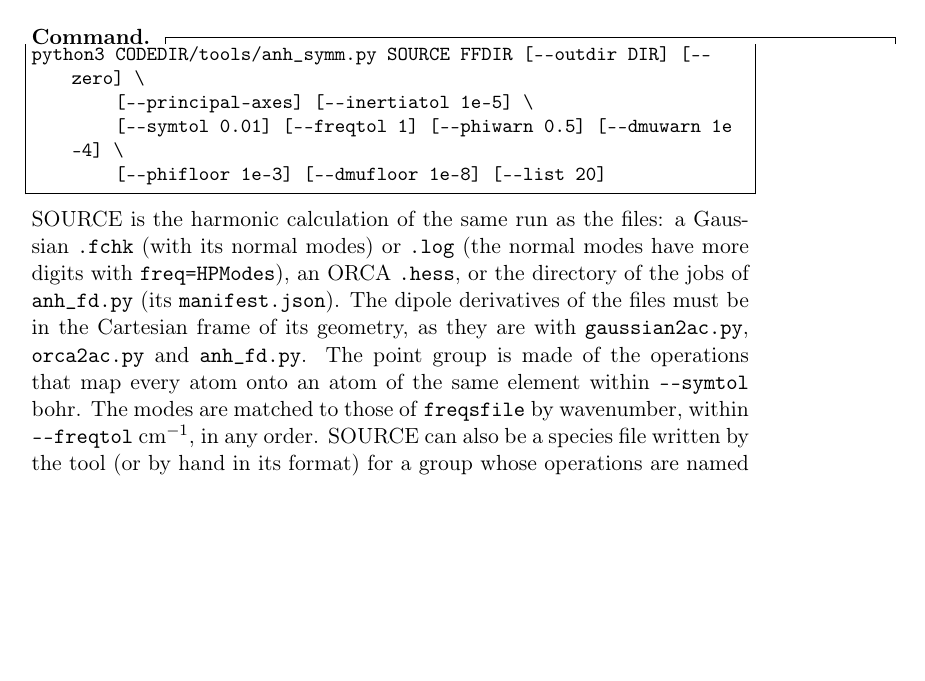
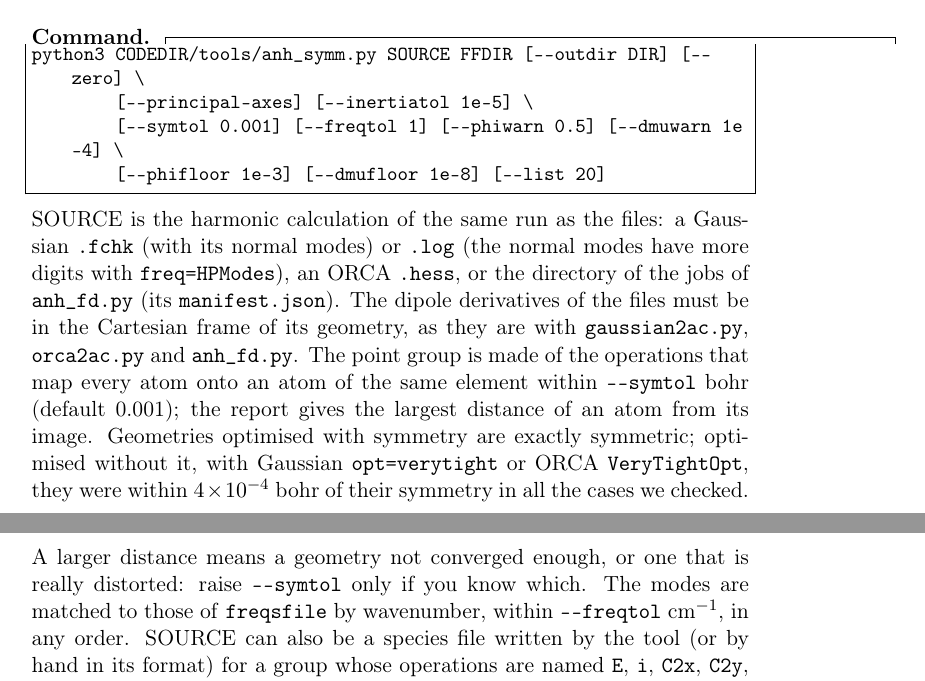
Before and after one commit to gmulas/AnharmoniCaOs-manual, a LaTeX document (manual.tex, which reads chapters/programs.tex): part of page 38 of 94 before the commit and two parts of pages 38 and 39 of 94 after it, the two joined at a grey line, cut so that both start at the same text, the shorter picture padded with empty space. Compiled offline with pdfLaTeX.

Commit message:
anh_symm.py, anh_fd.py: --symtol defaults to 0.001 bohr
The default of --symtol goes from 0.01 to 0.001 bohr in the code. Update
the two places that quote it, and say what distances to expect from well
converged geometries and what a larger one means. PDF builds (make pdf).

Co-Authored-By: Claude Opus 5.5 <noreply@anthropic.com>
Claude-Session: https://claude.ai/code/session_012Ty3xLiUJLDvVUdnJaCrFk

```diff
--- a/chapters/programs.tex
+++ b/chapters/programs.tex
@@ -902,7 +902,7 @@ skipped).
 \begin{lstlisting}
 python3 CODEDIR/tools/anh_symm.py SOURCE FFDIR [--outdir DIR] [--zero] \
         [--principal-axes] [--inertiatol 1e-5] \
-        [--symtol 0.01] [--freqtol 1] [--phiwarn 0.5] [--dmuwarn 1e-4] \
+        [--symtol 0.001] [--freqtol 1] [--phiwarn 0.5] [--dmuwarn 1e-4] \
         [--phifloor 1e-3] [--dmufloor 1e-8] [--list 20]
 \end{lstlisting}
 SOURCE is the harmonic calculation of the same run as the files: a
@@ -913,7 +913,13 @@ or the directory of the jobs of \prog{anh\_fd.py} (its
 Cartesian frame of its geometry, as they are with \prog{gaussian2ac.py},
 \prog{orca2ac.py} and \prog{anh\_fd.py}. The point group is made of the
 operations that map every atom onto an atom of the same element within
-\texttt{-{}-symtol} bohr. The modes are matched to those of
+\texttt{-{}-symtol} bohr (default 0.001); the report gives the largest
+distance of an atom from its image. Geometries optimised with symmetry
+are exactly symmetric; optimised without it, with Gaussian
+\texttt{opt=verytight} or ORCA \texttt{VeryTightOpt}, they were within
+$4\times10^{-4}$~bohr of their symmetry in all the cases we checked. A
+larger distance means a geometry not converged enough, or one that is
+really distorted: raise \texttt{-{}-symtol} only if you know which. The modes are matched to those of
 \file{freqsfile} by wavenumber, within \texttt{-{}-freqtol}~cm$^{-1}$, in
 any order. SOURCE can also be a species file written by the tool (or by
 hand in its format) for a group whose operations are named \texttt{E},
```
Also changed, not shown: chapters/programs.tex (2 more changed lines).
